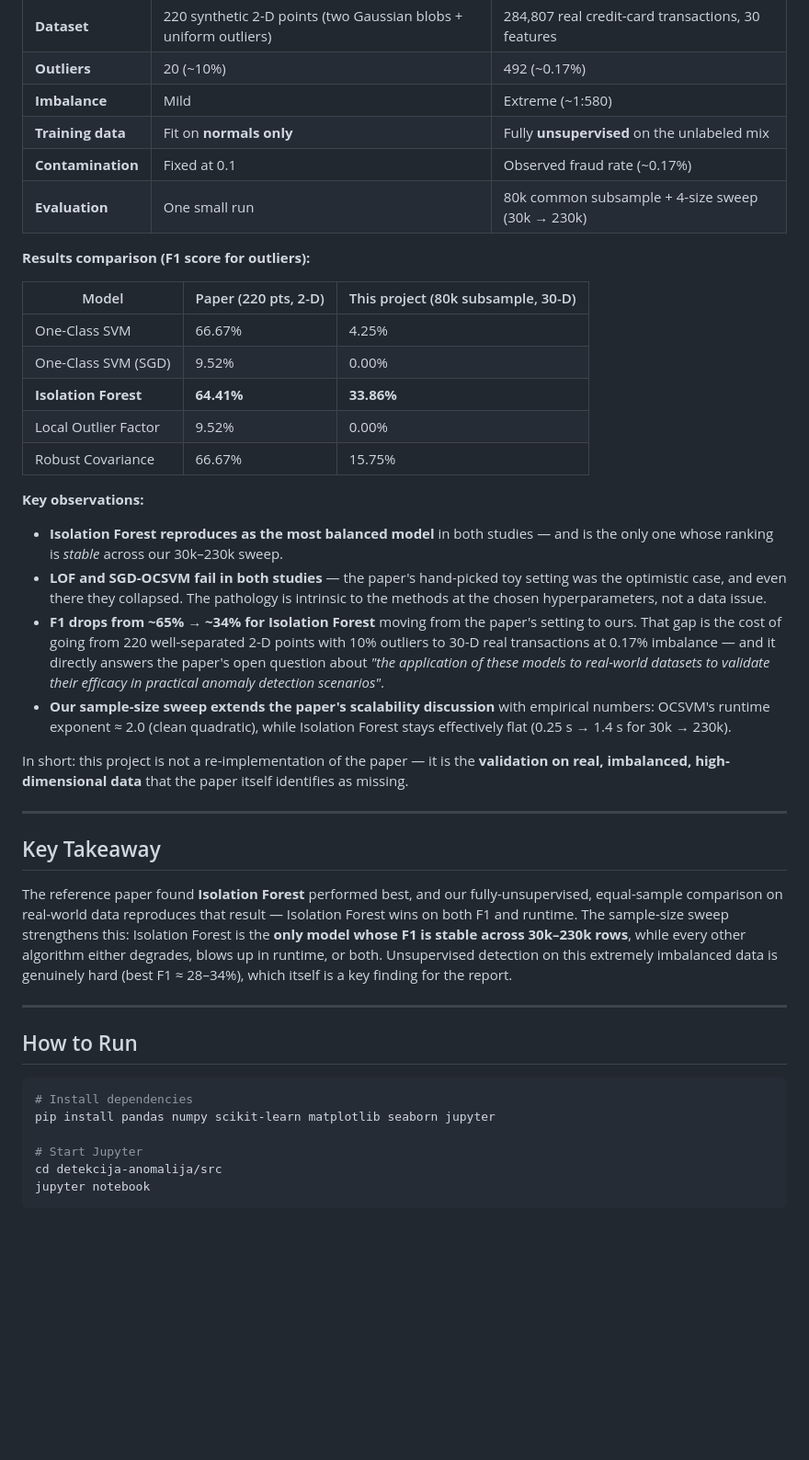
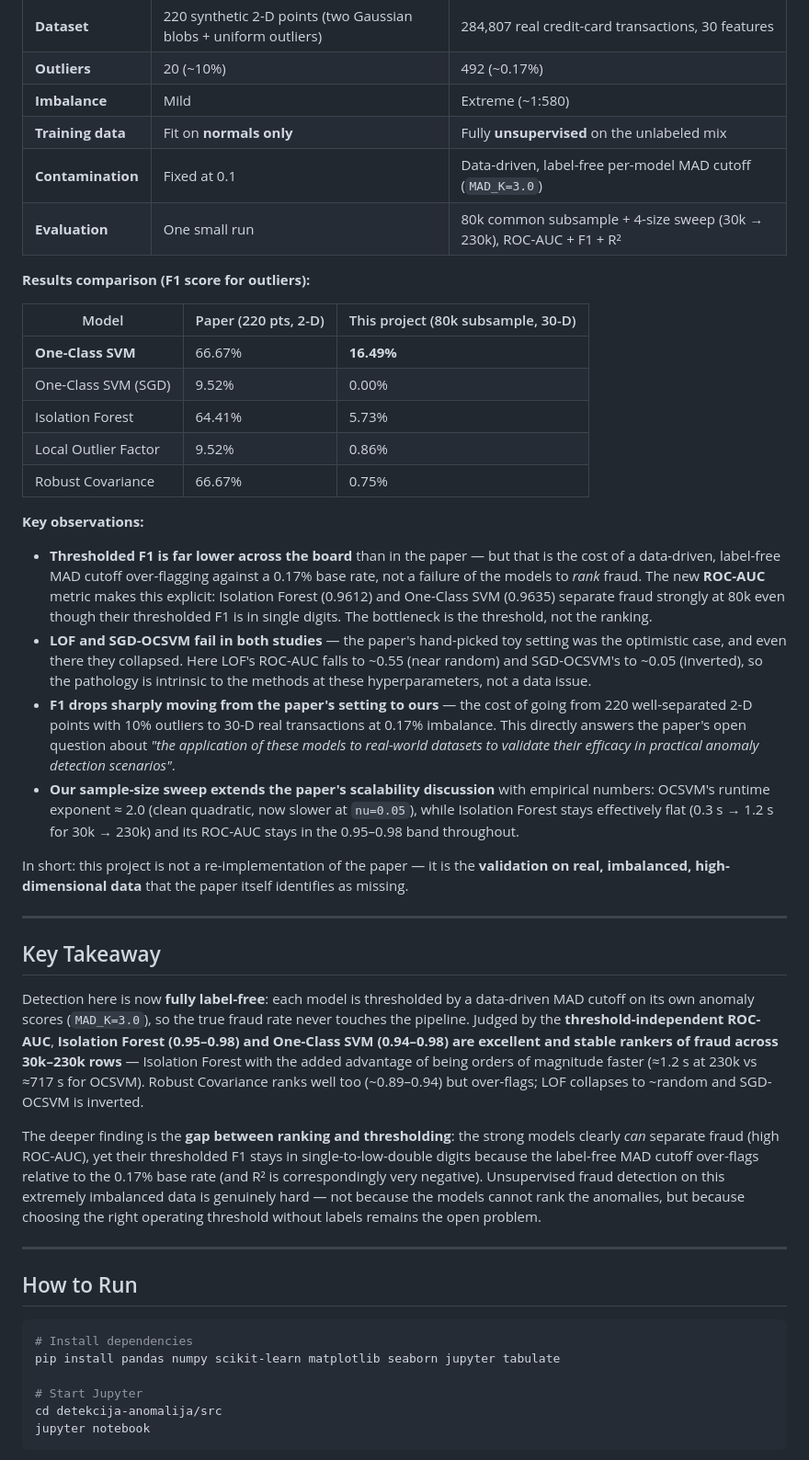
Before and after one commit to ian12-21/detekcija-anomalija, a Markdown page: README.md, the part around one of its changes. Shown at 92% size. Drawn GitHub-style; blank space fills up the shorter version.

Commit message:
docs: update README for MAD contamination and ROC-AUC/R2 metrics

````diff
--- a/README.md
+++ b/README.md
@@ -224,35 +264,40 @@ exactly the future work the paper recommends in its Conclusion and Limitations.
 | **Outliers** | 20 (~10%) | 492 (~0.17%) |
 | **Imbalance** | Mild | Extreme (~1:580) |
 | **Training data** | Fit on **normals only** | Fully **unsupervised** on the unlabeled mix |
-| **Contamination** | Fixed at 0.1 | Observed fraud rate (~0.17%) |
-| **Evaluation** | One small run | 80k common subsample + 4-size sweep (30k → 230k) |
+| **Contamination** | Fixed at 0.1 | Data-driven, label-free per-model MAD cutoff (`MAD_K=3.0`) |
+| **Evaluation** | One small run | 80k common subsample + 4-size sweep (30k → 230k), ROC-AUC + F1 + R² |
 
 **Results comparison (F1 score for outliers):**
 
 | Model | Paper (220 pts, 2-D) | This project (80k subsample, 30-D) |
 |---|---|---|
-| One-Class SVM | 66.67% | 4.25% |
+| **One-Class SVM** | 66.67% | **16.49%** |
 | One-Class SVM (SGD) | 9.52% | 0.00% |
-| **Isolation Forest** | **64.41%** | **33.86%** |
-| Local Outlier Factor | 9.52% | 0.00% |
-| Robust Covariance | 66.67% | 15.75% |
+| Isolation Forest | 64.41% | 5.73% |
+| Local Outlier Factor | 9.52% | 0.86% |
+| Robust Covariance | 66.67% | 0.75% |
 
 **Key observations:**
 
-- **Isolation Forest reproduces as the most balanced model** in both studies — and
-  is the only one whose ranking is *stable* across our 30k–230k sweep.
+- **Thresholded F1 is far lower across the board** than in the paper — but that is
+  the cost of a data-driven, label-free MAD cutoff over-flagging against a 0.17%
+  base rate, not a failure of the models to *rank* fraud. The new **ROC-AUC**
+  metric makes this explicit: Isolation Forest (0.9612) and One-Class SVM (0.9635)
+  separate fraud strongly at 80k even though their thresholded F1 is in single
+  digits. The bottleneck is the threshold, not the ranking.
 - **LOF and SGD-OCSVM fail in both studies** — the paper's hand-picked toy
-  setting was the optimistic case, and even there they collapsed. The pathology
-  is intrinsic to the methods at the chosen hyperparameters, not a data issue.
-- **F1 drops from ~65% → ~34% for Isolation Forest** moving from the paper's
-  setting to ours. That gap is the cost of going from 220 well-separated 2-D
-  points with 10% outliers to 30-D real transactions at 0.17% imbalance — and
-  it directly answers the paper's open question about *"the application of these
-  models to real-world datasets to validate their efficacy in practical anomaly
-  detection scenarios"*.
+  setting was the optimistic case, and even there they collapsed. Here LOF's
+  ROC-AUC falls to ~0.55 (near random) and SGD-OCSVM's to ~0.05 (inverted), so the
+  pathology is intrinsic to the methods at these hyperparameters, not a data issue.
+- **F1 drops sharply moving from the paper's setting to ours** — the cost of going
+  from 220 well-separated 2-D points with 10% outliers to 30-D real transactions
+  at 0.17% imbalance. This directly answers the paper's open question about *"the
+  application of these models to real-world datasets to validate their efficacy in
+  practical anomaly detection scenarios"*.
 - **Our sample-size sweep extends the paper's scalability discussion** with
-  empirical numbers: OCSVM's runtime exponent ≈ 2.0 (clean quadratic), while
-  Isolation Forest stays effectively flat (0.25 s → 1.4 s for 30k → 230k).
+  empirical numbers: OCSVM's runtime exponent ≈ 2.0 (clean quadratic, now slower
+  at `nu=0.05`), while Isolation Forest stays effectively flat (0.3 s → 1.2 s for
+  30k → 230k) and its ROC-AUC stays in the 0.95–0.98 band throughout.
 
 In short: this project is not a re-implementation of the paper — it is the
 **validation on real, imbalanced, high-dimensional data** that the paper itself
@@ -262,14 +307,22 @@ identifies as missing.
 
 ## Key Takeaway
 
-The reference paper found **Isolation Forest** performed best, and our
-fully-unsupervised, equal-sample comparison on real-world data reproduces that
-result — Isolation Forest wins on both F1 and runtime. The sample-size sweep
-strengthens this: Isolation Forest is the **only model whose F1 is stable
-across 30k–230k rows**, while every other algorithm either degrades, blows up
-in runtime, or both. Unsupervised detection on this extremely imbalanced data
-is genuinely hard (best F1 ≈ 28–34%), which itself is a key finding for the
-report.
+Detection here is now **fully label-free**: each model is thresholded by a
+data-driven MAD cutoff on its own anomaly scores (`MAD_K=3.0`), so the true fraud
+rate never touches the pipeline. Judged by the **threshold-independent ROC-AUC**,
+**Isolation Forest (0.95–0.98) and One-Class SVM (0.94–0.98) are excellent and
+stable rankers of fraud across 30k–230k rows** — Isolation Forest with the added
+advantage of being orders of magnitude faster (≈1.2 s at 230k vs ≈717 s for
+OCSVM). Robust Covariance ranks well too (~0.89–0.94) but over-flags; LOF
+collapses to ~random and SGD-OCSVM is inverted.
+
+The deeper finding is the **gap between ranking and thresholding**: the strong
+models clearly *can* separate fraud (high ROC-AUC), yet their thresholded F1 stays
+in single-to-low-double digits because the label-free MAD cutoff over-flags
+relative to the 0.17% base rate (and R² is correspondingly very negative).
+Unsupervised fraud detection on this extremely imbalanced data is genuinely hard —
+not because the models cannot rank the anomalies, but because choosing the right
+operating threshold without labels remains the open problem.
 
 ---
 
@@ -277,7 +330,7 @@ report.
 
 ```bash
 # Install dependencies
-pip install pandas numpy scikit-learn matplotlib seaborn jupyter
+pip install pandas numpy scikit-learn matplotlib seaborn jupyter tabulate
 
 # Start Jupyter
 cd detekcija-anomalija/src
````
Also changed, not shown: other parts of README.md (+98 -57 lines).
